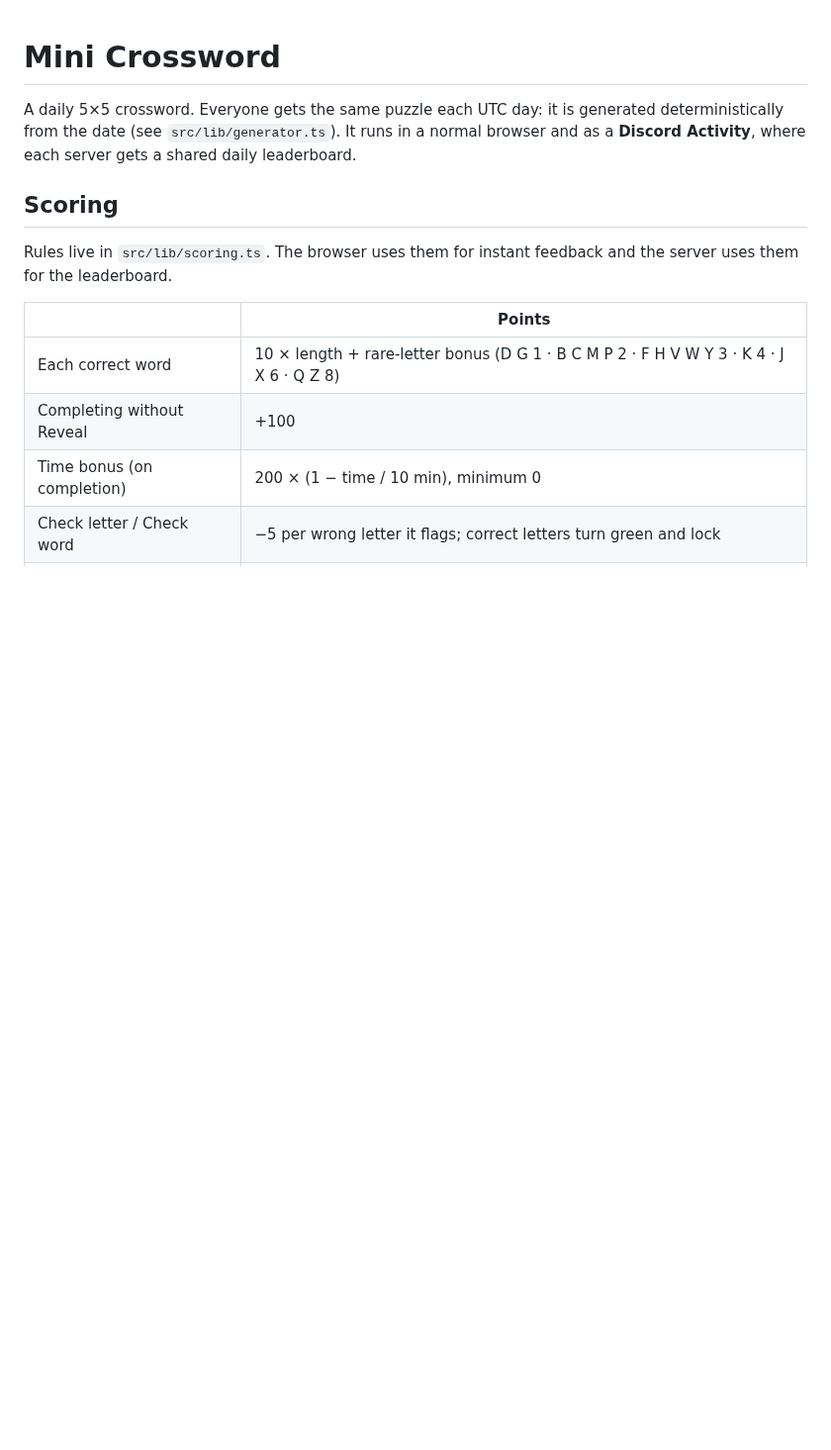
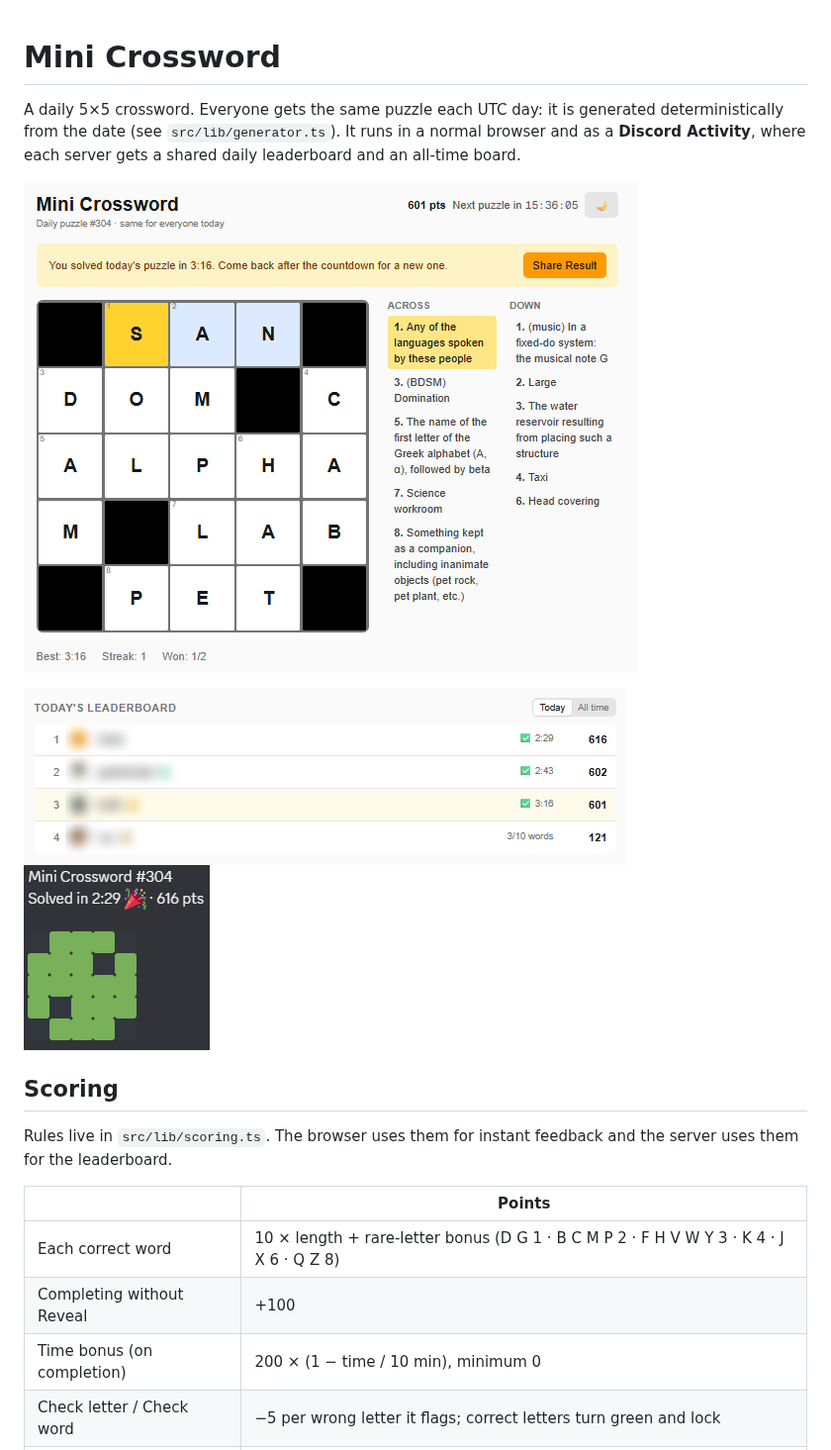
Before and after one commit to HuffaDev/daily-grind, a Markdown page: README.md, the part around one of its changes. Shown at 99% size. GitHub-like rendering; pictures changed too: docs/screenshots/game.png (added), docs/screenshots/leaderboard.png (added), docs/screenshots/shared-result.png (added); blank space fills up the shorter version.

Commit message:
Updated README.md to include Pictures of the actual game - Updated time for official release today.

```diff
--- a/README.md
+++ b/README.md
@@ -1,6 +1,10 @@
 # Mini Crossword
 
-A daily 5×5 crossword. Everyone gets the same puzzle each UTC day: it is generated deterministically from the date (see `src/lib/generator.ts`). It runs in a normal browser and as a **Discord Activity**, where each server gets a shared daily leaderboard.
+A daily 5×5 crossword. Everyone gets the same puzzle each UTC day: it is generated deterministically from the date (see `src/lib/generator.ts`). It runs in a normal browser and as a **Discord Activity**, where each server gets a shared daily leaderboard and an all-time board.
+
+![A solved puzzle](docs/screenshots/game.png)
+
+![A server's daily leaderboard](docs/screenshots/leaderboard.png) ![A result shared to a Discord channel](docs/screenshots/shared-result.png)
 
 ## Scoring
 
```
Also changed, not shown: other parts of README.md (+19 -2 lines), 3 other files.
